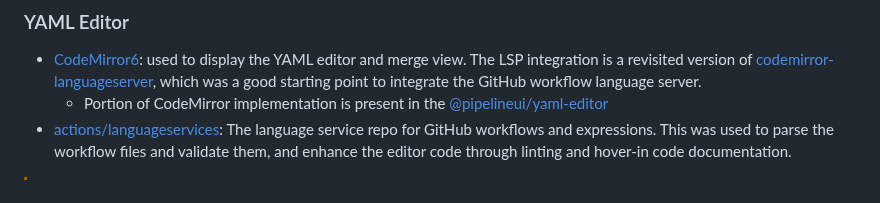
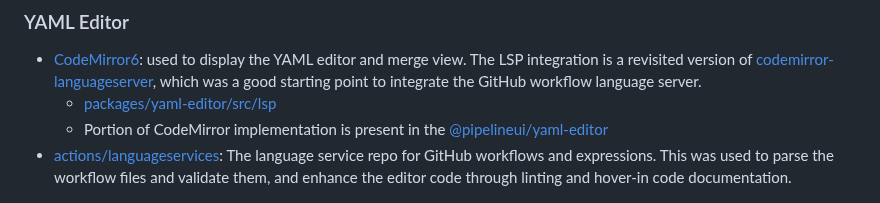
Before and after one commit to riccardoperra/pipelineui, a Markdown page: README.md, the part around the change. GitHub-like rendering.

```diff
--- a/README.md
+++ b/README.md
@@ -126,6 +126,7 @@ See some implementations in `store` folder:
 
 - [CodeMirror6](https://codemirror.net/): used to display the YAML editor and merge view. The LSP integration is a revisited version of [codemirror-languageserver](https://github.com/FurqanSoftware/codemirror-languageserver), which was a
   good starting point to integrate the GitHub workflow language server.
+  - [packages/yaml-editor/src/lsp](https://github.com/riccardoperra/pipelineui/tree/main/packages/yaml-editor/src/lsp)
   - Portion of CodeMirror implementation is present in the [@pipelineui/yaml-editor](./packages/yaml-editor)
 - [actions/languageservices](https://github.com/actions/languageservices): The language service repo for GitHub
   workflows and expressions. This was used to parse the workflow files and validate them, and enhance the editor code
```
